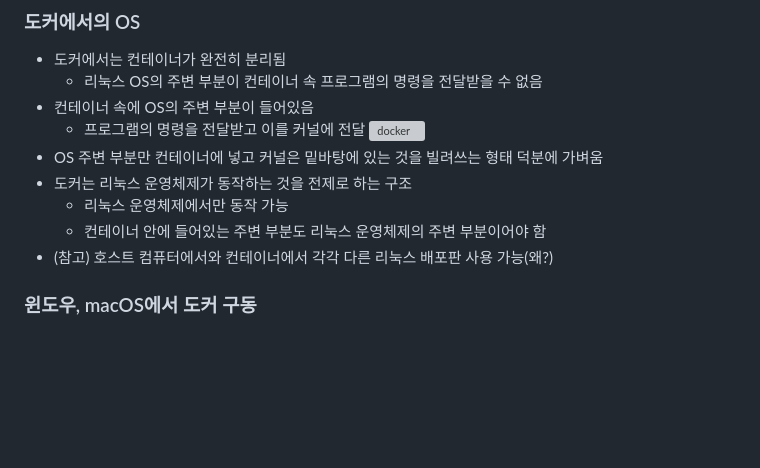
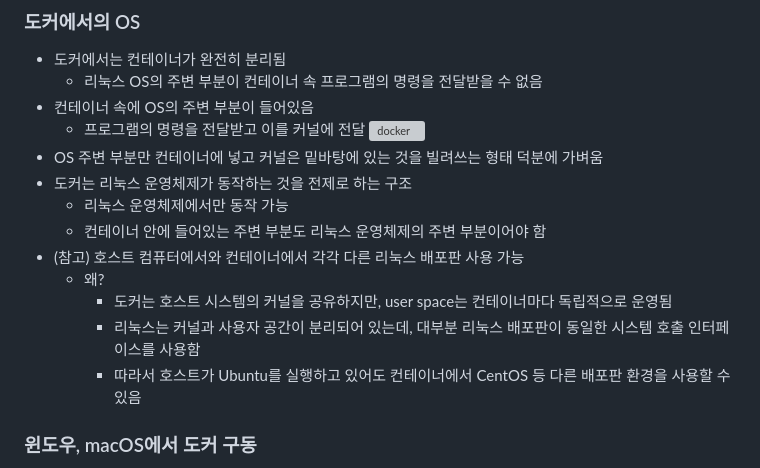
Before and after one commit to Hyunju37/SSAFY-Docker-Study, a Markdown page: members/seoyun/CH2_도커의동작원리_summary.md, the part around the change. Rendered like a GitHub page; blank space fills up the shorter version; grey boxes are pictures that could not be loaded.

Commit message:
Update: CH2_도커의동작원리_summary.md 내용 보완

```diff
--- a/members/seoyun/CH2_도커의동작원리_summary.md
+++ b/members/seoyun/CH2_도커의동작원리_summary.md
@@ -28,7 +28,11 @@
 - 도커는 리눅스 운영체제가 동작하는 것을 전제로 하는 구조
   - 리눅스 운영체제에서만 동작 가능
   - 컨테이너 안에 들어있는 주변 부분도 리눅스 운영체제의 주변 부분이어야 함
-- (참고) 호스트 컴퓨터에서와 컨테이너에서 각각 다른 리눅스 배포판 사용 가능(왜?)
+- (참고) 호스트 컴퓨터에서와 컨테이너에서 각각 다른 리눅스 배포판 사용 가능
+  - 왜?
+    - 도커는 호스트 시스템의 커널을 공유하지만, user space는 컨테이너마다 독립적으로 운영됨
+    - 리눅스는 커널과 사용자 공간이 분리되어 있는데, 대부분 리눅스 배포판이 동일한 시스템 호출 인터페이스를 사용함
+    - 따라서 호스트가 Ubuntu를 실행하고 있어도 컨테이너에서 CentOS 등 다른 배포판 환경을 사용할 수 있음
 
 ### 윈도우, macOS에서 도커 구동
 - 도커를 사용하려면 어떤 형태로든 리눅스 운영체제를 갖추어야 함
```
